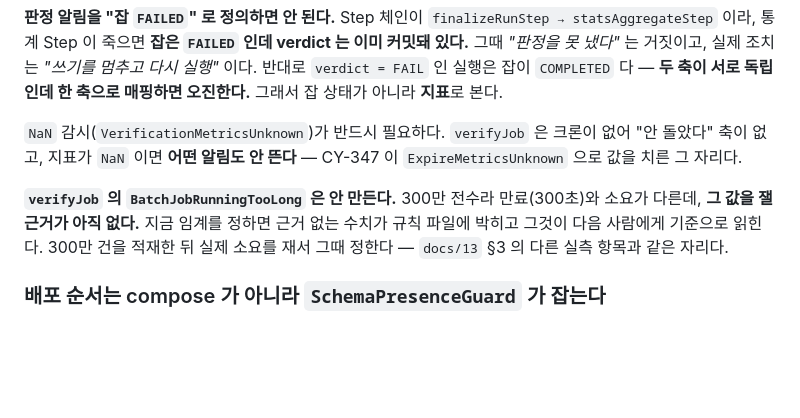
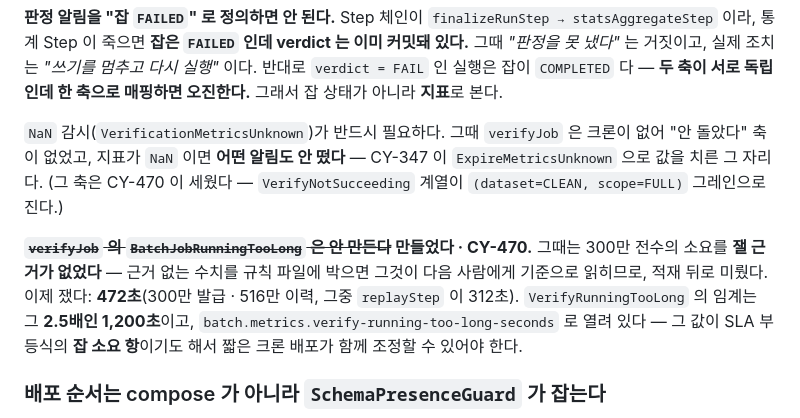
Before and after one commit to coupon-yaho/cy-be, a Markdown page: docs/14-observability-wiring.md, the part around the change. GitHub-like rendering; blank space fills up the shorter version.

Commit message:
[CY-470] docs : 이 티켓이 닫은 자리를 문서에서 완료로 옮긴다
세 자리가 아직 "아직 없다 / D 몫이다" 로 남아 있었다. 설계 문서는 발표 자료라 사실이
바뀌면 그 자리를 고친다 — append 로 덧붙이면 앞뒤가 서로 다른 말을 한다.

docs/13 — 검증 크론이 "D 몫 (05:00 예정)" 이었다. 이제 배치 창 05:00 이고 온디맨드
API 도 그대로 산다. 되읽기 창(7일)과 SLA 그레인도 "D 몫으로 남았다" 였는데,
창은 BatchMetadataWindow.LOOKBACK_DAYS 한 상수가 됐고 그레인은
cy_verify_last_success_seconds{dataset,scope} 가 진다.

docs/12 절대 수치 항목은 **검증 쪽만** 완료로 옮긴다. 만료는 아직 안 쟀다 — 그 잡은
issuances 를 쓰므로 돌리면 시드의 dataset_fingerprint 가 바뀌어 교차 검증 기준선을
잃는다. 그 사실을 그 자리에 적어 다음 사람이 같은 함정을 안 밟게 한다.

docs/14 — "verifyJob 의 BatchJobRunningTooLong 은 안 만든다. 그 값을 잴 근거가 아직
없다" 가 이 티켓이 닫은 바로 그 자리다. 472초를 쟀고 임계는 그 2.5배인 1,200초다.

```diff
--- a/docs/14-observability-wiring.md
+++ b/docs/14-observability-wiring.md
@@ -283,14 +283,17 @@ verdict 는 이미 커밋돼 있다.** 그때 <i>"판정을 못 냈다"</i> 는
 **두 축이 서로 독립인데 한 축으로 매핑하면 오진한다.** 그래서 잡 상태가 아니라
 **지표**로 본다.
 
-`NaN` 감시(`VerificationMetricsUnknown`)가 반드시 필요하다. `verifyJob` 은 크론이 없어
-"안 돌았다" 축이 없고, 지표가 `NaN` 이면 **어떤 알림도 안 뜬다** — CY-347 이
-`ExpireMetricsUnknown` 으로 값을 치른 그 자리다.
+`NaN` 감시(`VerificationMetricsUnknown`)가 반드시 필요하다. 그때 `verifyJob` 은 크론이 없어
+"안 돌았다" 축이 없었고, 지표가 `NaN` 이면 **어떤 알림도 안 떴다** — CY-347 이
+`ExpireMetricsUnknown` 으로 값을 치른 그 자리다. (그 축은 CY-470 이 세웠다 —
+`VerifyNotSucceeding` 계열이 `(dataset=CLEAN, scope=FULL)` 그레인으로 진다.)
 
-**`verifyJob` 의 `BatchJobRunningTooLong` 은 안 만든다.** 300만 전수라 만료(300초)와 소요가
-다른데, **그 값을 잴 근거가 아직 없다.** 지금 임계를 정하면 근거 없는 수치가 규칙 파일에
-박히고 그것이 다음 사람에게 기준으로 읽힌다. 300만 건을 적재한 뒤 실제 소요를 재서
-그때 정한다 — `docs/13` §3 의 다른 실측 항목과 같은 자리다.
+**~~`verifyJob` 의 `BatchJobRunningTooLong` 은 안 만든다~~ 만들었다 · CY-470.** 그때는
+300만 전수의 소요를 **잴 근거가 없었다** — 근거 없는 수치를 규칙 파일에 박으면 그것이 다음
+사람에게 기준으로 읽히므로, 적재 뒤로 미뤘다. 이제 쟀다: **472초**(300만 발급 · 516만 이력,
+그중 `replayStep` 이 312초). `VerifyRunningTooLong` 의 임계는 그 **2.5배인 1,200초**이고,
+`batch.metrics.verify-running-too-long-seconds` 로 열려 있다 — 그 값이 SLA 부등식의
+**잡 소요 항**이기도 해서 짧은 크론 배포가 함께 조정할 수 있어야 한다.
 
 ### 배포 순서는 compose 가 아니라 `SchemaPresenceGuard` 가 잡는다
 
```
Also changed, not shown: docs/13-batch-follow-ups.md (+5 -3 lines).
